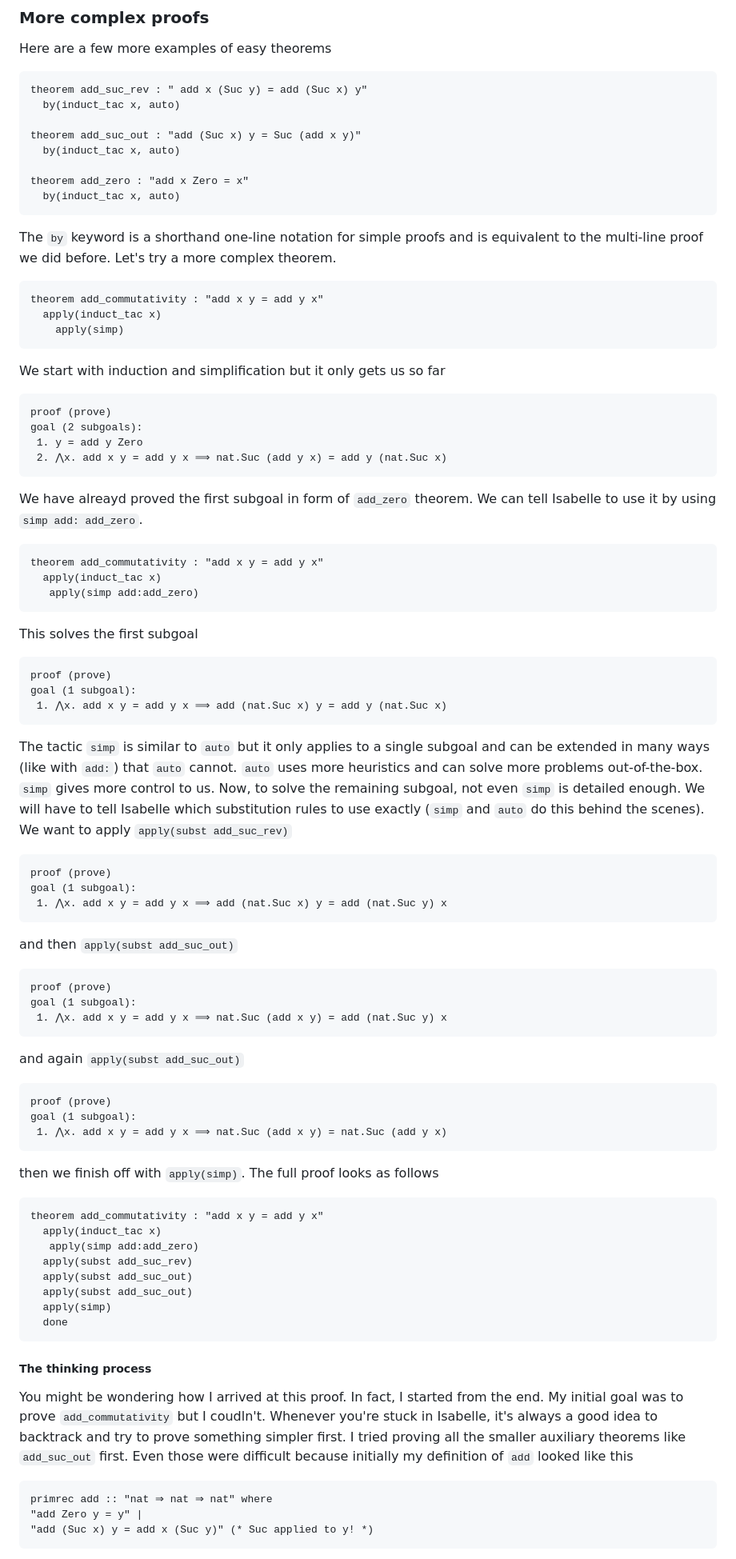
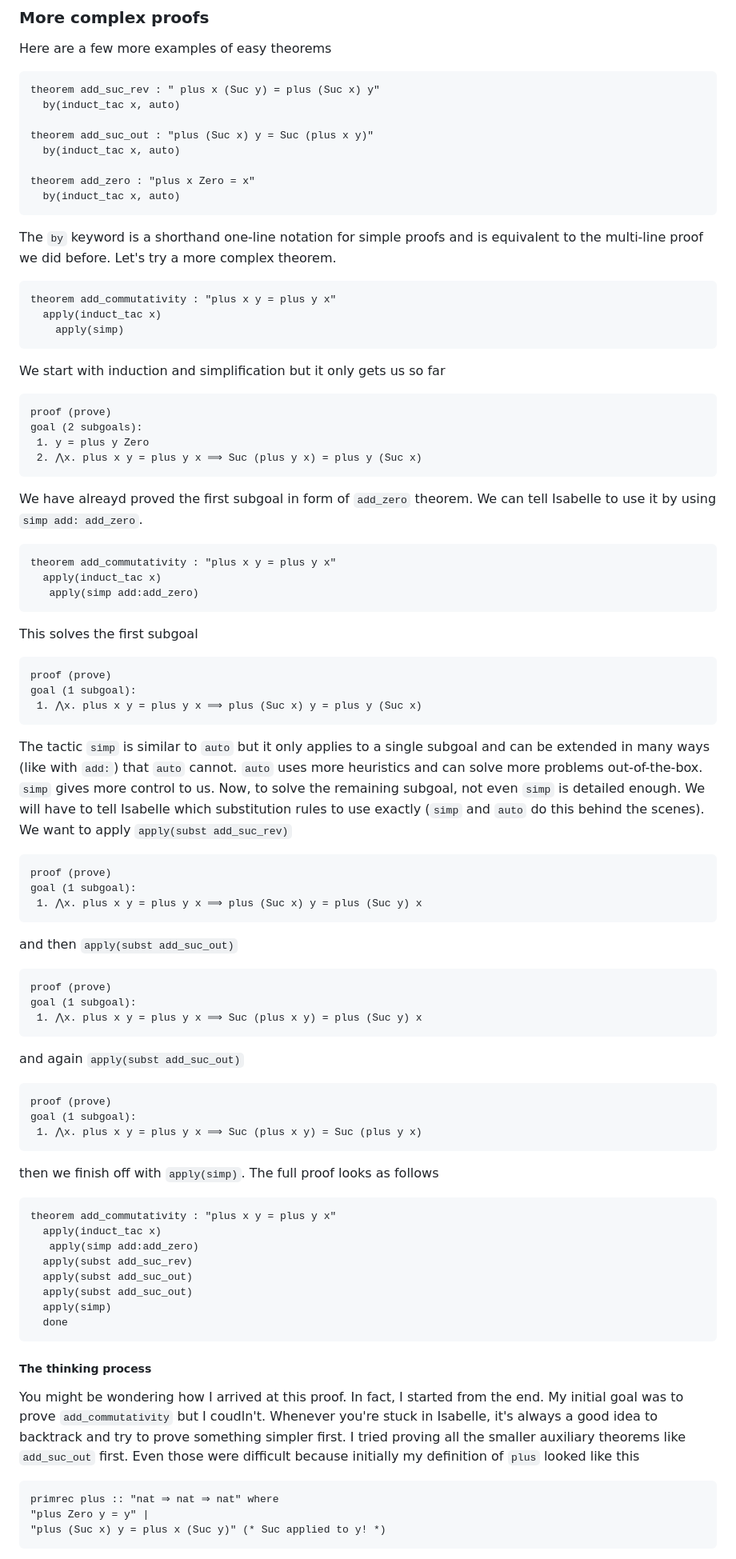
Before and after one commit to aleksander-mendoza/aleksander-mendoza.github.io, a Markdown page: index.md, the part around one of its changes. Shown at 80% size. Rendered like a GitHub page.

````diff
--- a/index.md
+++ b/index.md
@@ -152,20 +152,20 @@ and we can add `done` to finish the theorem.
 Here are a few more examples of easy theorems
 
 ```
-theorem add_suc_rev : " add x (Suc y) = add (Suc x) y"
+theorem add_suc_rev : " plus x (Suc y) = plus (Suc x) y"
   by(induct_tac x, auto)
 
-theorem add_suc_out : "add (Suc x) y = Suc (add x y)"
+theorem add_suc_out : "plus (Suc x) y = Suc (plus x y)"
   by(induct_tac x, auto)
 
-theorem add_zero : "add x Zero = x"
+theorem add_zero : "plus x Zero = x"
   by(induct_tac x, auto)
 ```
 
 The `by` keyword  is a shorthand one-line notation for simple proofs and is equivalent to the multi-line proof we did before. Let's try a more complex theorem.
 
 ```
-theorem add_commutativity : "add x y = add y x"
+theorem add_commutativity : "plus x y = plus y x"
   apply(induct_tac x)
   	apply(simp)
 ```
@@ -174,13 +174,13 @@ We start with induction and simplification but it only gets us so far
 ```
 proof (prove)
 goal (2 subgoals):
- 1. y = add y Zero
- 2. ⋀x. add x y = add y x ⟹ nat.Suc (add y x) = add y (nat.Suc x)
+ 1. y = plus y Zero
+ 2. ⋀x. plus x y = plus y x ⟹ Suc (plus y x) = plus y (Suc x)
 ```
 We have alreayd proved the first subgoal in form of `add_zero` theorem. We can tell Isabelle to use it by using `simp add: add_zero`.
 
 ```
-theorem add_commutativity : "add x y = add y x"
+theorem add_commutativity : "plus x y = plus y x"
   apply(induct_tac x)
    apply(simp add:add_zero)
 ```
@@ -189,7 +189,7 @@ This solves the first subgoal
 ```
 proof (prove)
 goal (1 subgoal):
- 1. ⋀x. add x y = add y x ⟹ add (nat.Suc x) y = add y (nat.Suc x)
+ 1. ⋀x. plus x y = plus y x ⟹ plus (Suc x) y = plus y (Suc x)
 ```
 
 The tactic `simp` is similar to `auto` but it only applies to a single subgoal and can be extended in many ways (like with `add:`) that `auto` cannot. `auto` uses more heuristics and can solve more problems out-of-the-box. `simp` gives more control to us. Now, to solve the remaining subgoal, not even `simp` is detailed enough. We will have to tell Isabelle which substitution rules to use exactly (`simp` and `auto` do this behind the scenes). We want to apply `apply(subst add_suc_rev)`
@@ -197,7 +197,7 @@ The tactic `simp` is similar to `auto` but it only applies to a single subgoal a
 ```
 proof (prove)
 goal (1 subgoal):
- 1. ⋀x. add x y = add y x ⟹ add (nat.Suc x) y = add (nat.Suc y) x
+ 1. ⋀x. plus x y = plus y x ⟹ plus (Suc x) y = plus (Suc y) x
 ```
 
 and then `apply(subst add_suc_out)`
@@ -205,7 +205,7 @@ and then `apply(subst add_suc_out)`
 ```
 proof (prove)
 goal (1 subgoal):
- 1. ⋀x. add x y = add y x ⟹ nat.Suc (add x y) = add (nat.Suc y) x
+ 1. ⋀x. plus x y = plus y x ⟹ Suc (plus x y) = plus (Suc y) x
 ```
 
 and again `apply(subst add_suc_out)`
@@ -213,13 +213,13 @@ and again `apply(subst add_suc_out)`
 ```
 proof (prove)
 goal (1 subgoal):
- 1. ⋀x. add x y = add y x ⟹ nat.Suc (add x y) = nat.Suc (add y x)
+ 1. ⋀x. plus x y = plus y x ⟹ Suc (plus x y) = Suc (plus y x)
 ```
 
 then we finish off with `apply(simp)`. The full proof looks as follows
 
 ```
-theorem add_commutativity : "add x y = add y x"
+theorem add_commutativity : "plus x y = plus y x"
   apply(induct_tac x)
    apply(simp add:add_zero)
   apply(subst add_suc_rev)
@@ -230,10 +230,10 @@ theorem add_commutativity : "add x y = add y x"
 ```
 
 ##### The thinking process
-You might be wondering how I arrived at this proof. In fact, I started from the end. My initial goal was to prove `add_commutativity` but I coudln't. Whenever you're stuck in Isabelle, it's always a good idea to backtrack and try to prove something simpler first. I tried proving all the smaller auxiliary theorems like `add_suc_out` first. Even those were difficult because initially my definition of `add` looked like this
+You might be wondering how I arrived at this proof. In fact, I started from the end. My initial goal was to prove `add_commutativity` but I coudln't. Whenever you're stuck in Isabelle, it's always a good idea to backtrack and try to prove something simpler first. I tried proving all the smaller auxiliary theorems like `add_suc_out` first. Even those were difficult because initially my definition of `plus` looked like this
 
 ```
-primrec add :: "nat ⇒ nat ⇒ nat" where
-"add Zero y = y" |
-"add (Suc x) y = add x (Suc y)" (* Suc applied to y! *)
+primrec plus :: "nat ⇒ nat ⇒ nat" where
+"plus Zero y = y" |
+"plus (Suc x) y = plus x (Suc y)" (* Suc applied to y! *)
 ```
````
Also changed, not shown: other parts of index.md (+167 -19 lines).
